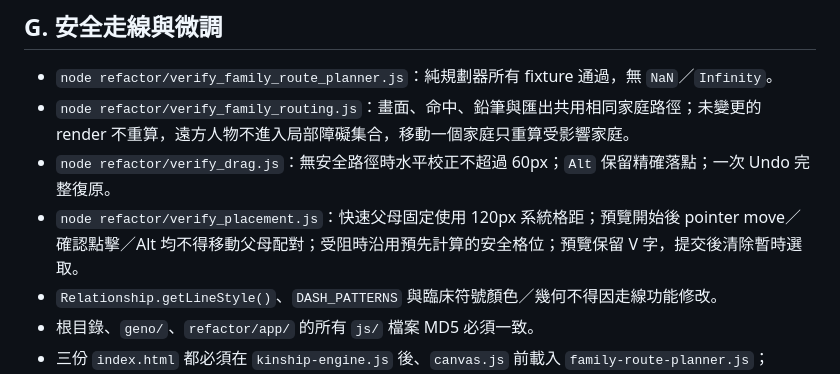
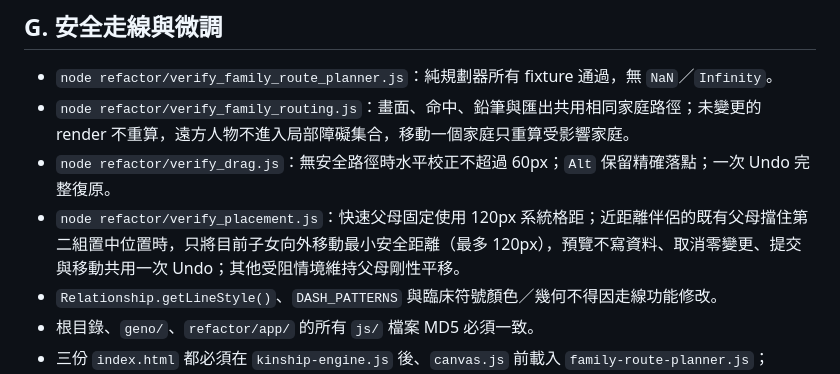
Before and after one commit to goh2407-cyber/genogram, a Markdown page: refactor/TEST_GATES.md, the part around the change. Drawn GitHub-style.

Commit message:
docs: record gentle parent separation gate

```diff
--- a/refactor/TEST_GATES.md
+++ b/refactor/TEST_GATES.md
@@ -37,7 +37,7 @@
 - `node refactor/verify_family_route_planner.js`：純規劃器所有 fixture 通過，無 `NaN`／`Infinity`。
 - `node refactor/verify_family_routing.js`：畫面、命中、鉛筆與匯出共用相同家庭路徑；未變更的 render 不重算，遠方人物不進入局部障礙集合，移動一個家庭只重算受影響家庭。
 - `node refactor/verify_drag.js`：無安全路徑時水平校正不超過 60px；`Alt` 保留精確落點；一次 Undo 完整復原。
-- `node refactor/verify_placement.js`：快速父母固定使用 120px 系統格距；預覽開始後 pointer move／確認點擊／Alt 均不得移動父母配對；受阻時沿用預先計算的安全格位；預覽保留 V 字，提交後清除暫時選取。
+- `node refactor/verify_placement.js`：快速父母固定使用 120px 系統格距；近距離伴侶的既有父母擋住第二組置中位置時，只將目前子女向外移動最小安全距離（最多 120px），預覽不寫資料、取消零變更、提交與移動共用一次 Undo；其他受阻情境維持父母剛性平移。
 - `Relationship.getLineStyle()`、`DASH_PATTERNS` 與臨床符號顏色／幾何不得因走線功能修改。
 - 根目錄、`geno/`、`refactor/app/` 的所有 `js/` 檔案 MD5 必須一致。
 - 三份 `index.html` 都必須在 `kinship-engine.js` 後、`canvas.js` 前載入 `family-route-planner.js`；`geno/index.html` 保留本地字型與 vendor 路徑，並通過完全離線驗證。
```
